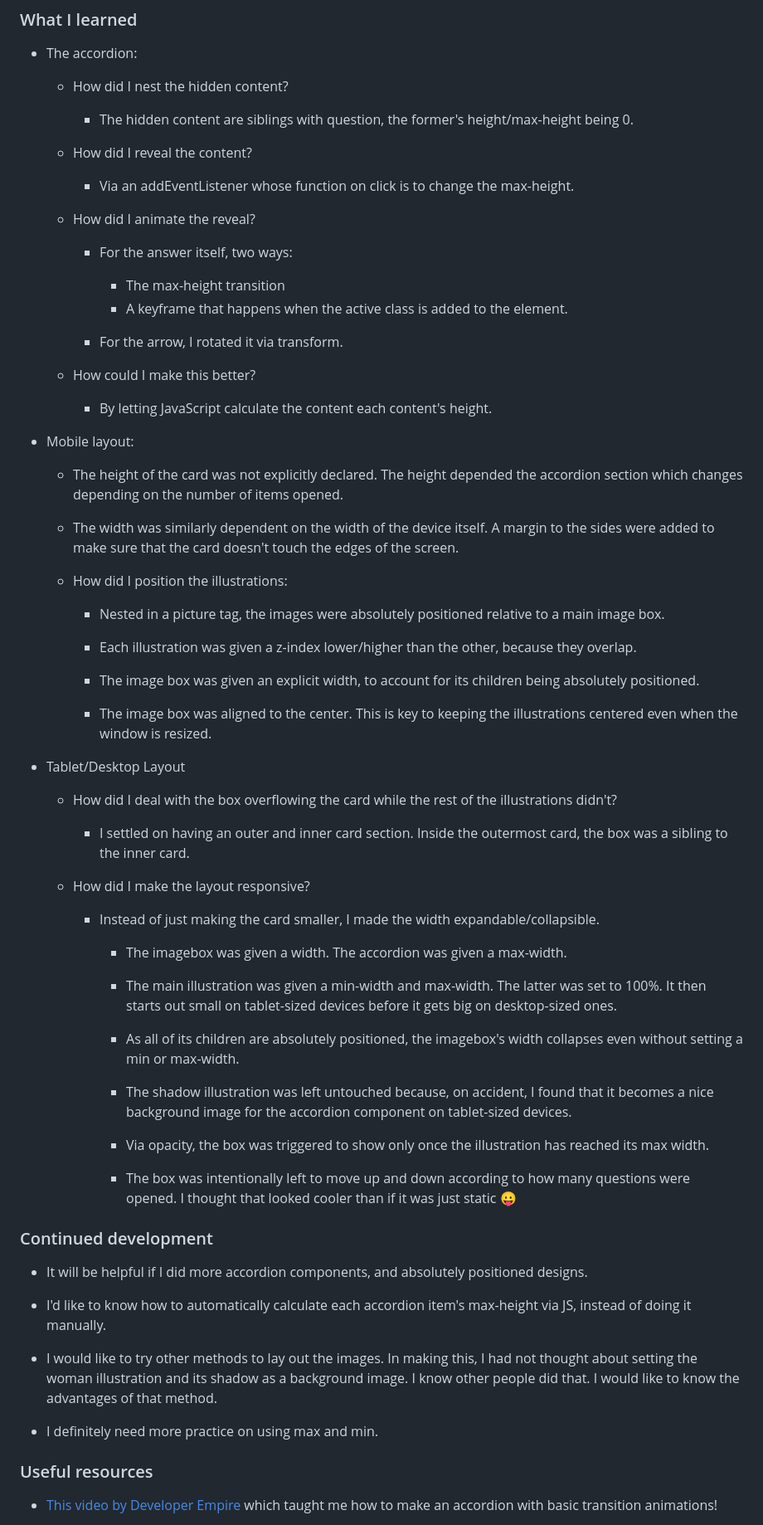
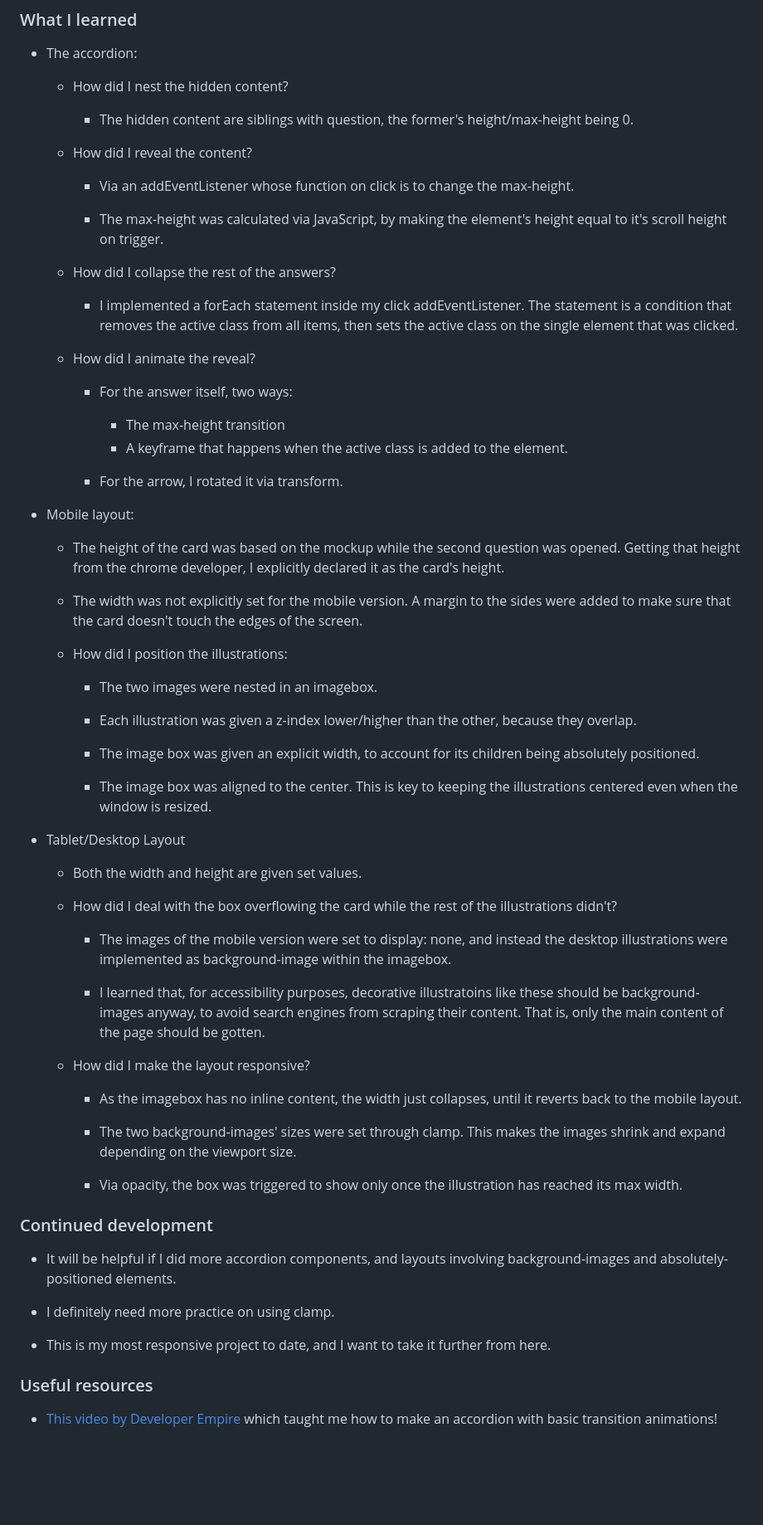
Before and after one commit to GioCura/FrontEndMentor-FAQ-Accordion, a Markdown page: README-solution.md, the part around the change printed below. Shown: that part at 83% size. GitHub-like rendering; blank space fills up the shorter version.

```diff
--- a/README-solution.md
+++ b/README-solution.md
@@ -58,6 +58,12 @@ Users should be able to:
 
     - Via an addEventListener whose function on click is to change the max-height.
 
+    - The max-height was calculated via JavaScript, by making the element's height equal to it's scroll height on trigger.
+
+  - How did I collapse the rest of the answers?
+
+    - I implemented a forEach statement inside my click addEventListener. The statement is a condition that removes the active class from all items, then sets the active class on the single element that was clicked.
+
   - How did I animate the reveal?
 
     - For the answer itself, two ways:
@@ -67,19 +73,15 @@ Users should be able to:
 
     - For the arrow, I rotated it via transform.
 
-  - How could I make this better?
-
-    - By letting JavaScript calculate the content each content's height.
-
 - Mobile layout:
 
-  - The height of the card was not explicitly declared. The height depended the accordion section which changes depending on the number of items opened.
+  - The height of the card was based on the mockup while the second question was opened. Getting that height from the chrome developer, I explicitly declared it as the card's height.
 
-  - The width was similarly dependent on the width of the device itself. A margin to the sides were added to make sure that the card doesn't touch the edges of the screen.
+  - The width was not explicitly set for the mobile version. A margin to the sides were added to make sure that the card doesn't touch the edges of the screen.
 
   - How did I position the illustrations:
 
-    - Nested in a picture tag, the images were absolutely positioned relative to a main image box.
+    - The two images were nested in an imagebox.
 
     - Each illustration was given a z-index lower/higher than the other, because they overlap.
 
@@ -89,35 +91,29 @@ Users should be able to:
 
 - Tablet/Desktop Layout
 
+  - Both the width and height are given set values.
+
   - How did I deal with the box overflowing the card while the rest of the illustrations didn't?
 
-    - I settled on having an outer and inner card section. Inside the outermost card, the box was a sibling to the inner card.
+    - The images of the mobile version were set to display: none, and instead the desktop illustrations were implemented as background-image within the imagebox.
+
+    - I learned that, for accessibility purposes, decorative illustratoins like these should be background-images anyway, to avoid search engines from scraping their content. That is, only the main content of the page should be gotten.
 
   - How did I make the layout responsive?
 
-    - Instead of just making the card smaller, I made the width expandable/collapsible.
+    - As the imagebox has no inline content, the width just collapses, until it reverts back to the mobile layout.
 
-      - The imagebox was given a width. The accordion was given a max-width.
+    - The two background-images' sizes were set through clamp. This makes the images shrink and expand depending on the viewport size.
 
-      - The main illustration was given a min-width and max-width. The latter was set to 100%. It then starts out small on tablet-sized devices before it gets big on desktop-sized ones.
-
-      - As all of its children are absolutely positioned, the imagebox's width collapses even without setting a min or max-width.
-
-      - The shadow illustration was left untouched because, on accident, I found that it becomes a nice background image for the accordion component on tablet-sized devices.
-
-      - Via opacity, the box was triggered to show only once the illustration has reached its max width.
-
-      - The box was intentionally left to move up and down according to how many questions were opened. I thought that looked cooler than if it was just static 😛
+    - Via opacity, the box was triggered to show only once the illustration has reached its max width.
 
 ### Continued development
 
-- It will be helpful if I did more accordion components, and absolutely positioned designs.
+- It will be helpful if I did more accordion components, and layouts involving background-images and absolutely-positioned elements.
 
-- I'd like to know how to automatically calculate each accordion item's max-height via JS, instead of doing it manually.
+- I definitely need more practice on using clamp.
 
-- I would like to try other methods to lay out the images. In making this, I had not thought about setting the woman illustration and its shadow as a background image. I know other people did that. I would like to know the advantages of that method.
-
-- I definitely need more practice on using max and min.
+- This is my most responsive project to date, and I want to take it further from here.
 
 ### Useful resources
 
```
Also changed, not shown: other parts of README-solution.md (+4 -0 lines).
